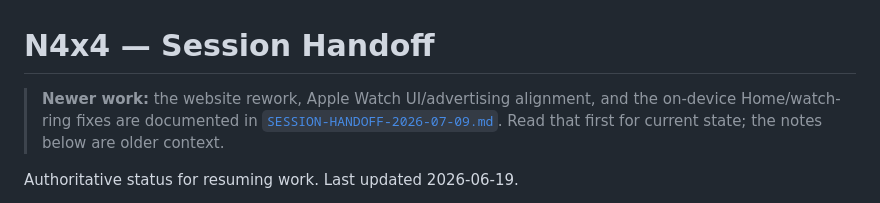
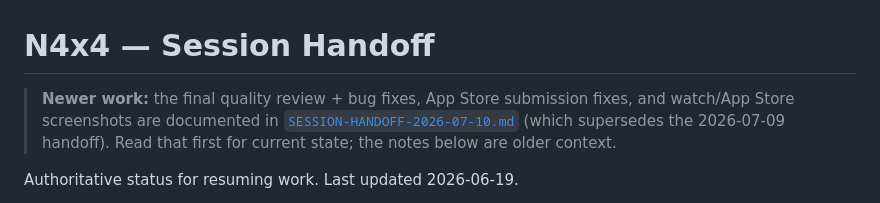
Before and after one commit to scripsweave/N4x4, a Markdown page: docs/SESSION-HANDOFF.md, the part around the change. Rendered like a GitHub page.

Commit message:
docs: add 2026-07-10 handoff (final review, fixes, App Store submission)
Co-Authored-By: Claude Opus 4.8 (1M context) <noreply@anthropic.com>

```diff
--- a/docs/SESSION-HANDOFF.md
+++ b/docs/SESSION-HANDOFF.md
@@ -1,9 +1,10 @@
 # N4x4 — Session Handoff
 
-> **Newer work:** the website rework, Apple Watch UI/advertising alignment, and
-> the on-device Home/watch-ring fixes are documented in
-> [`SESSION-HANDOFF-2026-07-09.md`](SESSION-HANDOFF-2026-07-09.md). Read that
-> first for current state; the notes below are older context.
+> **Newer work:** the final quality review + bug fixes, App Store submission
+> fixes, and watch/App Store screenshots are documented in
+> [`SESSION-HANDOFF-2026-07-10.md`](SESSION-HANDOFF-2026-07-10.md) (which
+> supersedes the 2026-07-09 handoff). Read that first for current state; the
+> notes below are older context.
 
 Authoritative status for resuming work. Last updated 2026-06-19.
 
```
Also changed, not shown: docs/SESSION-HANDOFF-2026-07-10.md (added, +105 -0 lines).
